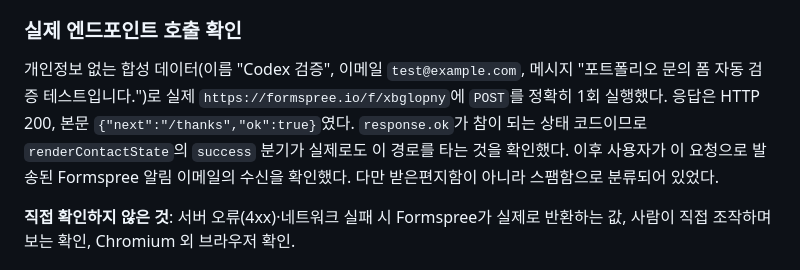
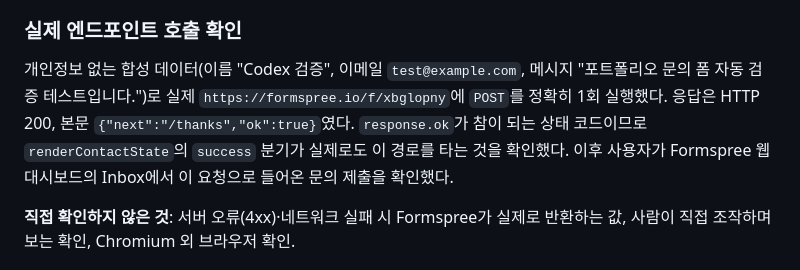
Before and after one commit to GimZiHo/codyssey_B1-1, a Markdown page: docs/learning/025-formspree-submit.md, the part around the change. Drawn GitHub-style.

Commit message:
docs: Formspree Inbox 확인 내용 정정

```diff
--- a/docs/learning/025-formspree-submit.md
+++ b/docs/learning/025-formspree-submit.md
@@ -138,7 +138,7 @@ if (contactState.status === 'success' || contactState.status === 'error') {
 
 ### 실제 엔드포인트 호출 확인
 
-개인정보 없는 합성 데이터(이름 "Codex 검증", 이메일 `test@example.com`, 메시지 "포트폴리오 문의 폼 자동 검증 테스트입니다.")로 실제 `https://formspree.io/f/xbglopny`에 `POST`를 정확히 1회 실행했다. 응답은 HTTP 200, 본문 `{"next":"/thanks","ok":true}`였다. `response.ok`가 참이 되는 상태 코드이므로 `renderContactState`의 `success` 분기가 실제로도 이 경로를 타는 것을 확인했다. 이후 사용자가 이 요청으로 발송된 Formspree 알림 이메일의 수신을 확인했다. 다만 받은편지함이 아니라 스팸함으로 분류되어 있었다.
+개인정보 없는 합성 데이터(이름 "Codex 검증", 이메일 `test@example.com`, 메시지 "포트폴리오 문의 폼 자동 검증 테스트입니다.")로 실제 `https://formspree.io/f/xbglopny`에 `POST`를 정확히 1회 실행했다. 응답은 HTTP 200, 본문 `{"next":"/thanks","ok":true}`였다. `response.ok`가 참이 되는 상태 코드이므로 `renderContactState`의 `success` 분기가 실제로도 이 경로를 타는 것을 확인했다. 이후 사용자가 Formspree 웹 대시보드의 Inbox에서 이 요청으로 들어온 문의 제출을 확인했다.
 
 **직접 확인하지 않은 것**: 서버 오류(4xx)·네트워크 실패 시 Formspree가 실제로 반환하는 값, 사람이 직접 조작하며 보는 확인, Chromium 외 브라우저 확인.
 
```
Also changed, not shown: docs/progress.md (+1 -1 lines).
